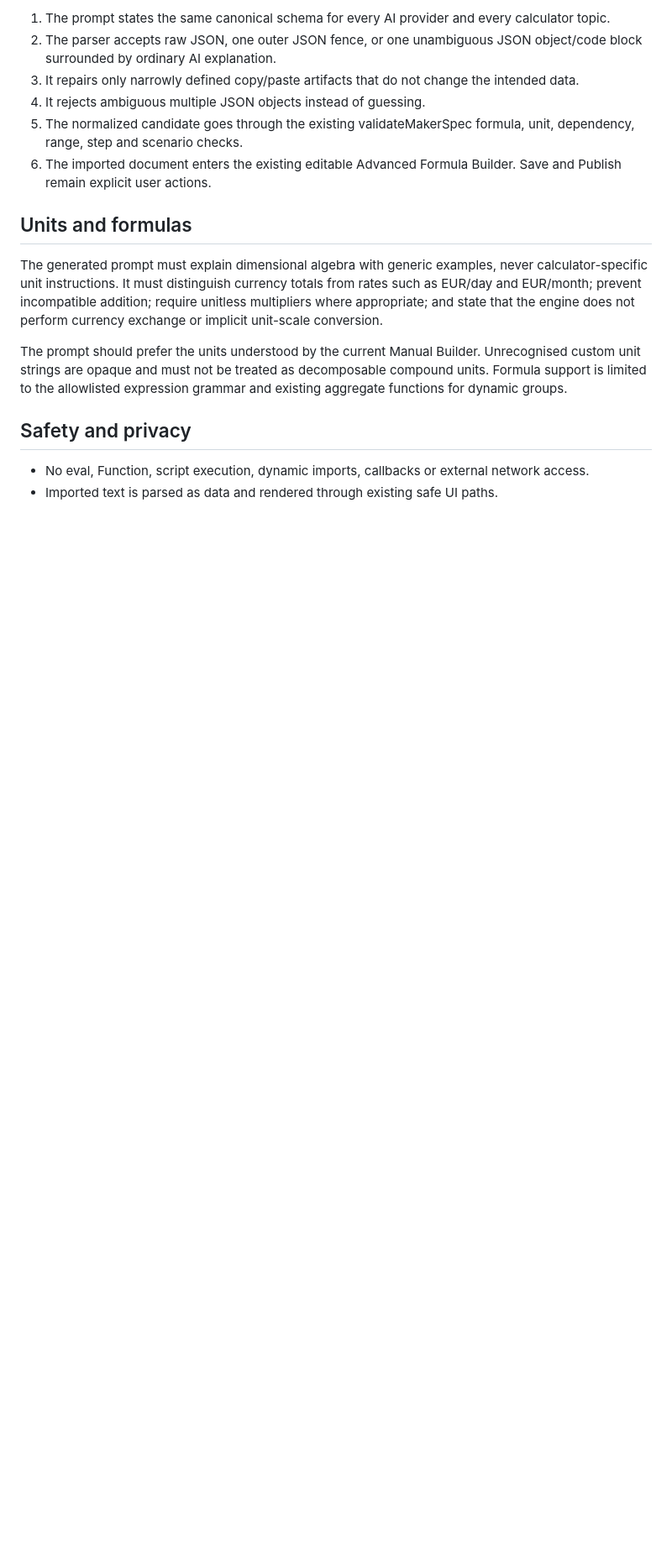
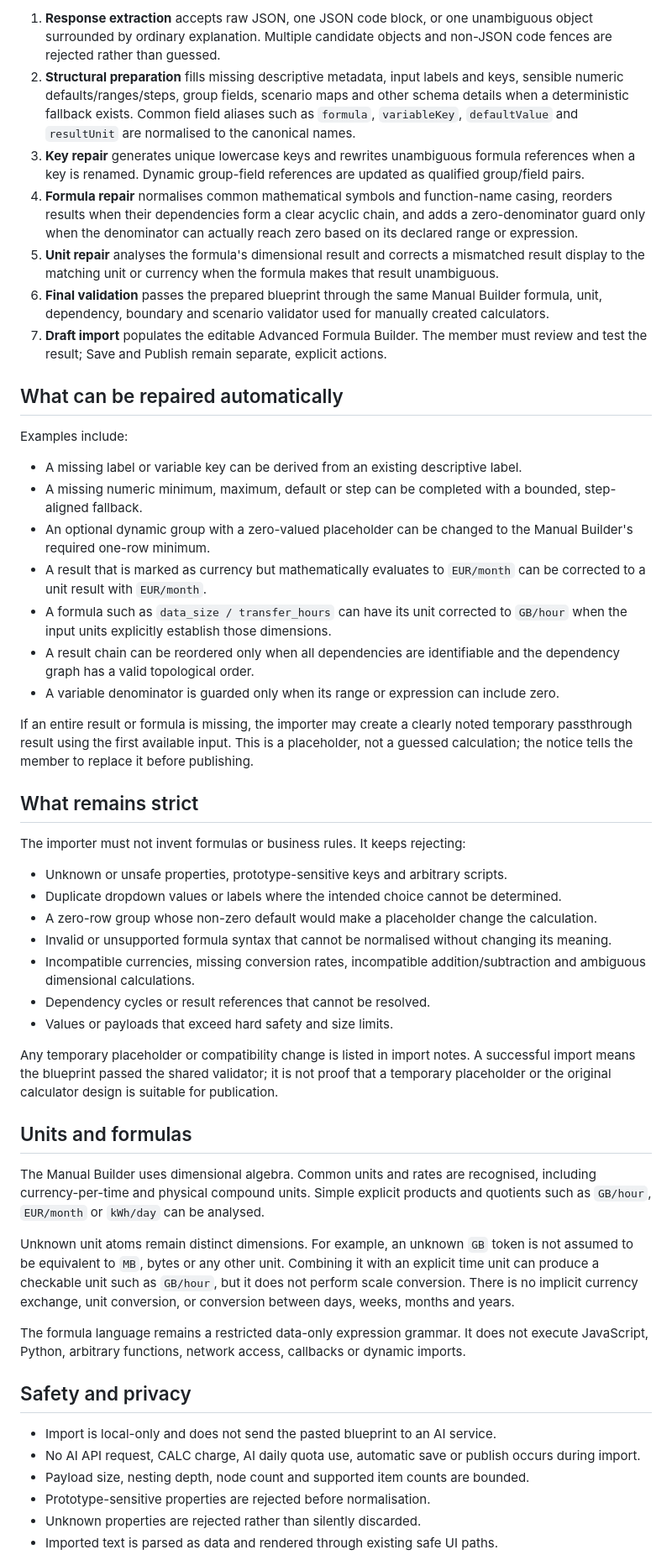
Before and after one commit to DarthNecrohorn/worth-it-calculator, a Markdown page: docs/ai-blueprint-import.md, the part around one of its changes. Shown at 84% size. GitHub-like rendering; blank space fills up the shorter version.

Commit message:
Document deterministic blueprint repair behavior

```diff
--- a/docs/ai-blueprint-import.md
+++ b/docs/ai-blueprint-import.md
@@ -56,18 +40,51 @@ Root keys, supported properties, limits and formula grammar are allowlisted in u
 
-1. The prompt states the same canonical schema for every AI provider and every calculator topic.
-2. The parser accepts raw JSON, one outer JSON fence, or one unambiguous JSON object/code block surrounded by ordinary AI explanation.
-3. It repairs only narrowly defined copy/paste artifacts that do not change the intended data.
-4. It rejects ambiguous multiple JSON objects instead of guessing.
-5. The normalized candidate goes through the existing validateMakerSpec formula, unit, dependency, range, step and scenario checks.
-6. The imported document enters the existing editable Advanced Formula Builder. Save and Publish remain explicit user actions.
+1. **Response extraction** accepts raw JSON, one JSON code block, or one unambiguous object surrounded by ordinary explanation. Multiple candidate objects and non-JSON code fences are rejected rather than guessed.
+2. **Structural preparation** fills missing descriptive metadata, input labels and keys, sensible numeric defaults/ranges/steps, group fields, scenario maps and other schema details when a deterministic fallback exists. Common field aliases such as `formula`, `variableKey`, `defaultValue` and `resultUnit` are normalised to the canonical names.
+3. **Key repair** generates unique lowercase keys and rewrites unambiguous formula references when a key is renamed. Dynamic group-field references are updated as qualified group/field pairs.
+4. **Formula repair** normalises common mathematical symbols and function-name casing, reorders results when their dependencies form a clear acyclic chain, and adds a zero-denominator guard only when the denominator can actually reach zero based on its declared range or expression.
+5. **Unit repair** analyses the formula's dimensional result and corrects a mismatched result display to the matching unit or currency when the formula makes that result unambiguous.
+6. **Final validation** passes the prepared blueprint through the same Manual Builder formula, unit, dependency, boundary and scenario validator used for manually created calculators.
+7. **Draft import** populates the editable Advanced Formula Builder. The member must review and test the result; Save and Publish remain separate, explicit actions.
+
+## What can be repaired automatically
+
+Examples include:
+- A missing label or variable key can be derived from an existing descriptive label.
+- A missing numeric minimum, maximum, default or step can be completed with a bounded, step-aligned fallback.
+- An optional dynamic group with a zero-valued placeholder can be changed to the Manual Builder's required one-row minimum.
+- A result that is marked as currency but mathematically evaluates to `EUR/month` can be corrected to a unit result with `EUR/month`.
+- A formula such as `data_size / transfer_hours` can have its unit corrected to `GB/hour` when the input units explicitly establish those dimensions.
+- A result chain can be reordered only when all dependencies are identifiable and the dependency graph has a valid topological order.
+- A variable denominator is guarded only when its range or expression can include zero.
+
+If an entire result or formula is missing, the importer may create a clearly noted temporary passthrough result using the first available input. This is a placeholder, not a guessed calculation; the notice tells the member to replace it before publishing.
+
+## What remains strict
+
+The importer must not invent formulas or business rules. It keeps rejecting:
+- Unknown or unsafe properties, prototype-sensitive keys and arbitrary scripts.
+- Duplicate dropdown values or labels where the intended choice cannot be determined.
+- A zero-row group whose non-zero default would make a placeholder change the calculation.
+- Invalid or unsupported formula syntax that cannot be normalised without changing its meaning.
+- Incompatible currencies, missing conversion rates, incompatible addition/subtraction and ambiguous dimensional calculations.
+- Dependency cycles or result references that cannot be resolved.
+- Values or payloads that exceed hard safety and size limits.
+
+Any temporary placeholder or compatibility change is listed in import notes. A successful import means the blueprint passed the shared validator; it is not proof that a temporary placeholder or the original calculator design is suitable for publication.
 
 ## Units and formulas
 
-The generated prompt must explain dimensional algebra with generic examples, never calculator-specific unit instructions. It must distinguish currency totals from rates such as EUR/day and EUR/month; prevent incompatible addition; require unitless multipliers where appropriate; and state that the engine does not perform currency exchange or implicit unit-scale conversion.
+The Manual Builder uses dimensional algebra. Common units and rates are recognised, including currency-per-time and physical compound units. Simple explicit products and quotients such as `GB/hour`, `EUR/month` or `kWh/day` can be analysed.
 
-The prompt should prefer the units understood by the current Manual Builder. Unrecognised custom unit strings are opaque and must not be treated as decomposable compound units. Formula support is limited to the allowlisted expression grammar and existing aggregate functions for dynamic groups.
+Unknown unit atoms remain distinct dimensions. For example, an unknown `GB` token is not assumed to be equivalent to `MB`, bytes or any other unit. Combining it with an explicit time unit can produce a checkable unit such as `GB/hour`, but it does not perform scale conversion. There is no implicit currency exchange, unit conversion, or conversion between days, weeks, months and years.
+
+The formula language remains a restricted data-only expression grammar. It does not execute JavaScript, Python, arbitrary functions, network access, callbacks or dynamic imports.
 
 ## Safety and privacy
 
-- No eval, Function, script execution, dynamic imports, callbacks or external network access.
+- Import is local-only and does not send the pasted blueprint to an AI service.
+- No AI API request, CALC charge, AI daily quota use, automatic save or publish occurs during import.
+- Payload size, nesting depth, node count and supported item counts are bounded.
+- Prototype-sensitive properties are rejected before normalisation.
+- Unknown properties are rejected rather than silently discarded.
 - Imported text is parsed as data and rendered through existing safe UI paths.
```
Also changed, not shown: other parts of docs/ai-blueprint-import.md (+16 -42 lines).
